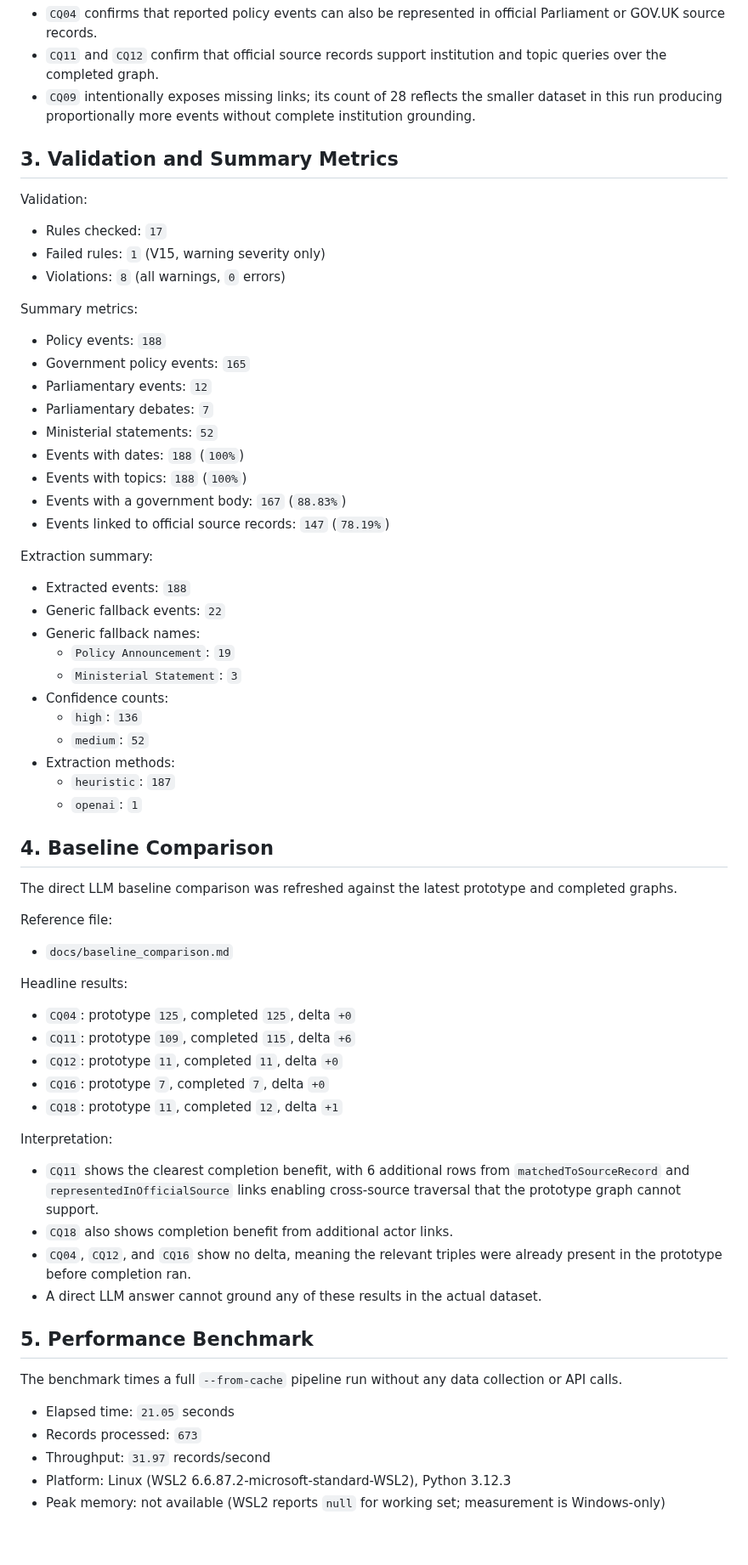
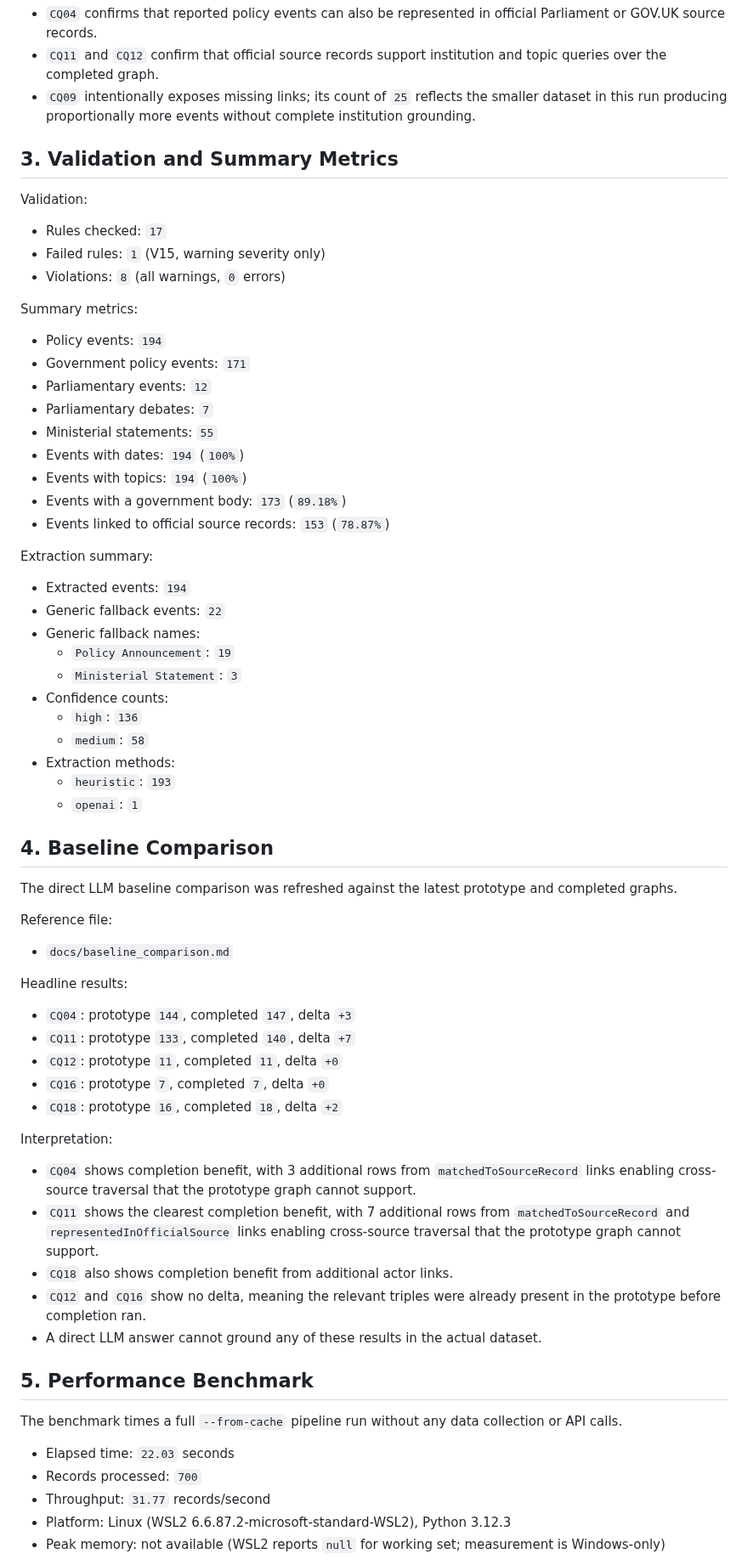
Before and after one commit to ADI-0519/5CCSAKNE-CW2, a Markdown page: docs/evaluation_results.md, the part around one of its changes. Shown at 85% size. Rendered like a GitHub page; blank space fills up the shorter version.

Commit message:
update evaluation snapshot to run 20260423T040948Z

```diff
--- a/docs/evaluation_results.md
+++ b/docs/evaluation_results.md
@@ -92,7 +92,7 @@ Important judgments:
 
 - `CQ04` confirms that reported policy events can also be represented in official Parliament or GOV.UK source records.
 - `CQ11` and `CQ12` confirm that official source records support institution and topic queries over the completed graph.
-- `CQ09` intentionally exposes missing links; its count of 28 reflects the smaller dataset in this run producing proportionally more events without complete institution grounding.
+- `CQ09` intentionally exposes missing links; its count of `25` reflects the smaller dataset in this run producing proportionally more events without complete institution grounding.
 
 ## 3. Validation and Summary Metrics
 
@@ -104,28 +104,28 @@ Validation:
 
 Summary metrics:
 
-- Policy events: `188`
-- Government policy events: `165`
+- Policy events: `194`
+- Government policy events: `171`
 - Parliamentary events: `12`
 - Parliamentary debates: `7`
-- Ministerial statements: `52`
-- Events with dates: `188` (`100%`)
-- Events with topics: `188` (`100%`)
-- Events with a government body: `167` (`88.83%`)
-- Events linked to official source records: `147` (`78.19%`)
+- Ministerial statements: `55`
+- Events with dates: `194` (`100%`)
+- Events with topics: `194` (`100%`)
+- Events with a government body: `173` (`89.18%`)
+- Events linked to official source records: `153` (`78.87%`)
 
 Extraction summary:
 
-- Extracted events: `188`
+- Extracted events: `194`
 - Generic fallback events: `22`
 - Generic fallback names:
   - `Policy Announcement`: `19`
   - `Ministerial Statement`: `3`
 - Confidence counts:
   - `high`: `136`
-  - `medium`: `52`
+  - `medium`: `58`
 - Extraction methods:
-  - `heuristic`: `187`
+  - `heuristic`: `193`
   - `openai`: `1`
 
 ## 4. Baseline Comparison
@@ -138,26 +138,27 @@ Reference file:
 
 Headline results:
 
-- `CQ04`: prototype `125`, completed `125`, delta `+0`
-- `CQ11`: prototype `109`, completed `115`, delta `+6`
+- `CQ04`: prototype `144`, completed `147`, delta `+3`
+- `CQ11`: prototype `133`, completed `140`, delta `+7`
 - `CQ12`: prototype `11`, completed `11`, delta `+0`
 - `CQ16`: prototype `7`, completed `7`, delta `+0`
-- `CQ18`: prototype `11`, completed `12`, delta `+1`
+- `CQ18`: prototype `16`, completed `18`, delta `+2`
 
 Interpretation:
 
-- `CQ11` shows the clearest completion benefit, with 6 additional rows from `matchedToSourceRecord` and `representedInOfficialSource` links enabling cross-source traversal that the prototype graph cannot support.
+- `CQ04` shows completion benefit, with 3 additional rows from `matchedToSourceRecord` links enabling cross-source traversal that the prototype graph cannot support.
+- `CQ11` shows the clearest completion benefit, with 7 additional rows from `matchedToSourceRecord` and `representedInOfficialSource` links enabling cross-source traversal that the prototype graph cannot support.
 - `CQ18` also shows completion benefit from additional actor links.
-- `CQ04`, `CQ12`, and `CQ16` show no delta, meaning the relevant triples were already present in the prototype before completion ran.
+- `CQ12` and `CQ16` show no delta, meaning the relevant triples were already present in the prototype before completion ran.
 - A direct LLM answer cannot ground any of these results in the actual dataset.
 
 ## 5. Performance Benchmark
 
 The benchmark times a full `--from-cache` pipeline run without any data collection or API calls.
 
-- Elapsed time: `21.05` seconds
-- Records processed: `673`
-- Throughput: `31.97` records/second
+- Elapsed time: `22.03` seconds
+- Records processed: `700`
+- Throughput: `31.77` records/second
 - Platform: Linux (WSL2 6.6.87.2-microsoft-standard-WSL2), Python 3.12.3
 - Peak memory: not available (WSL2 reports `null` for working set; measurement is Windows-only)
 
```
Also changed, not shown: other parts of docs/evaluation_results.md (+18 -17 lines).
